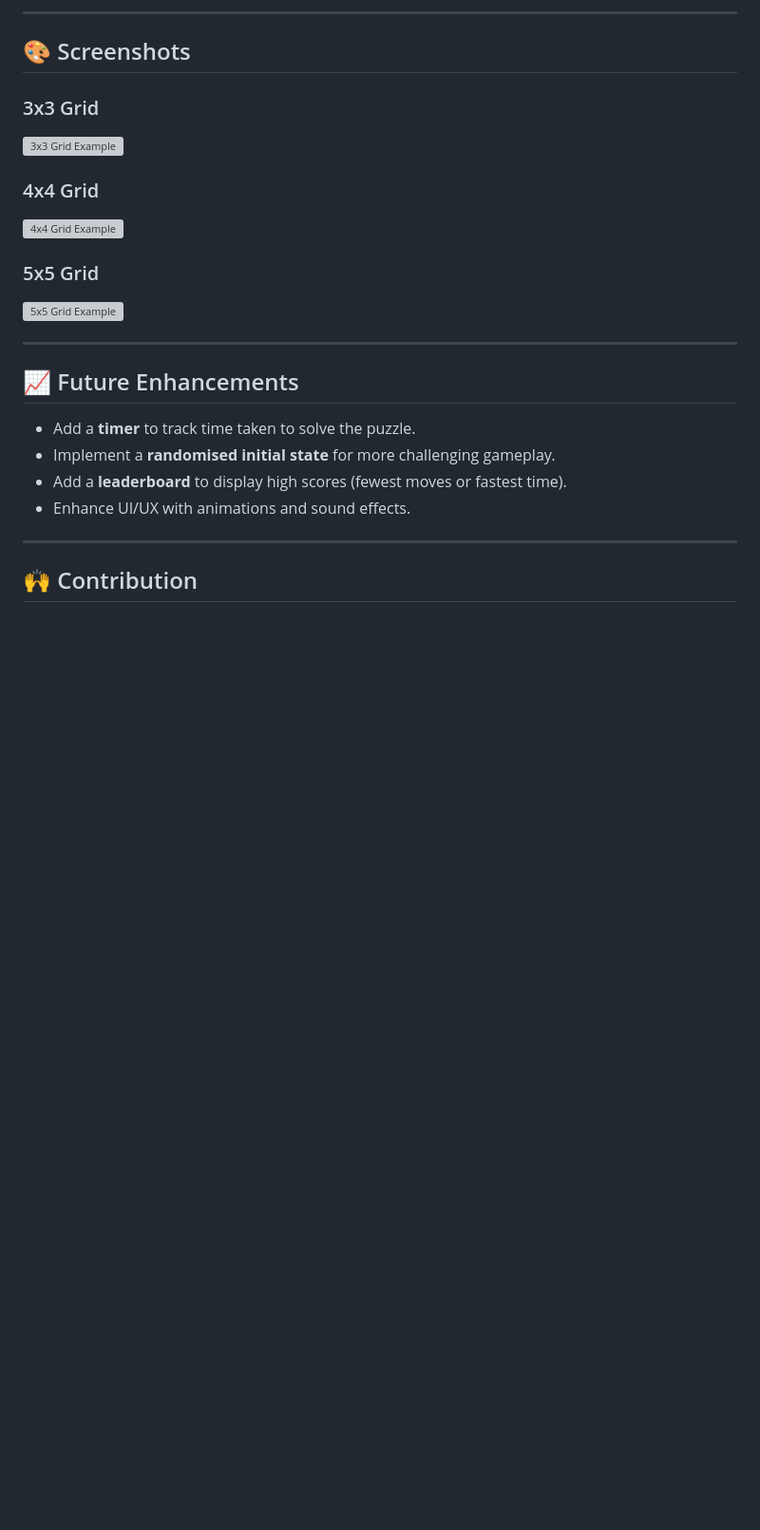
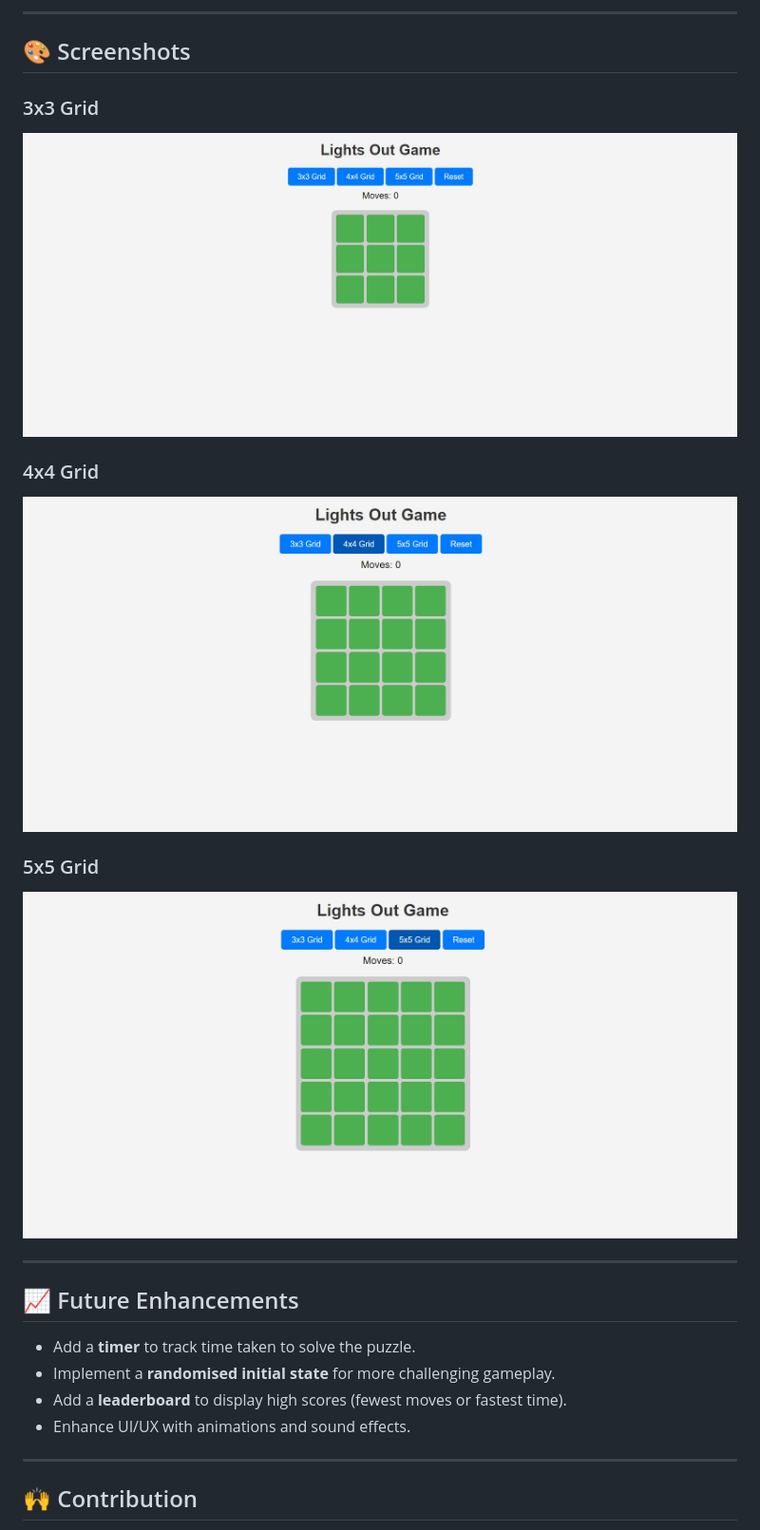
Before and after one commit to Blake1332/Lights-Out-Game, a Markdown page: readme.md, the part around the change. Shown: that part at 95% size. GitHub-like rendering; pictures changed too: img/3by3.jpg (added), img/4by4.jpg (added), img/5by5.jpg (added); blank space fills up the shorter version; grey boxes are pictures that could not be loaded.

Commit message:
add ss and update readme

```diff
--- a/readme.md
+++ b/readme.md
@@ -64,13 +64,13 @@ Make sure you have the following installed:
 ## 🎨 Screenshots
 
 ### 3x3 Grid
-![3x3 Grid Example]()
+![3x3 Grid Example](img/3by3.jpg)
 
 ### 4x4 Grid
-![4x4 Grid Example]()
+![4x4 Grid Example](img/4by4.jpg)
 
 ### 5x5 Grid
-![5x5 Grid Example]()
+![5x5 Grid Example](img/5by5.jpg)
 
 ---
 
```
